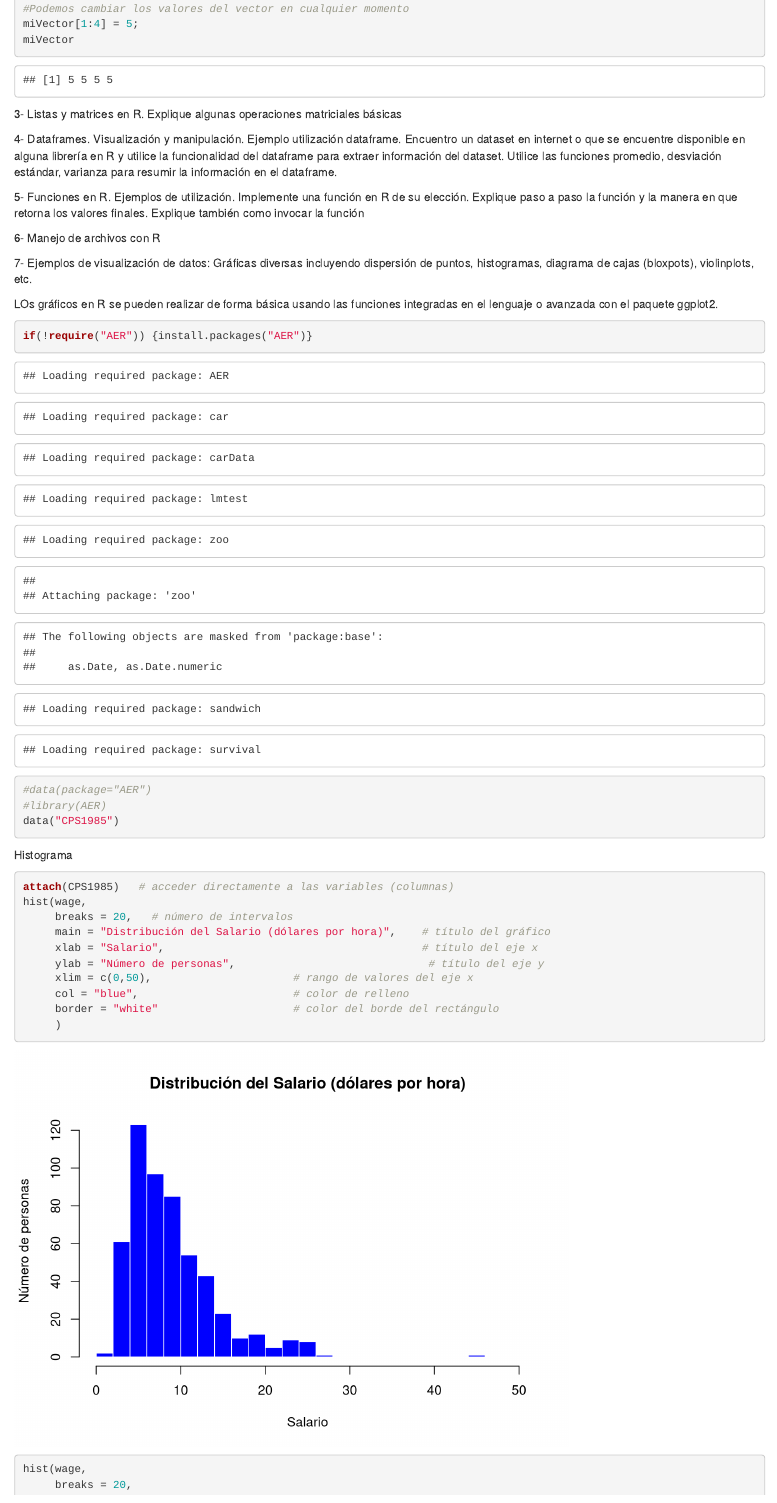
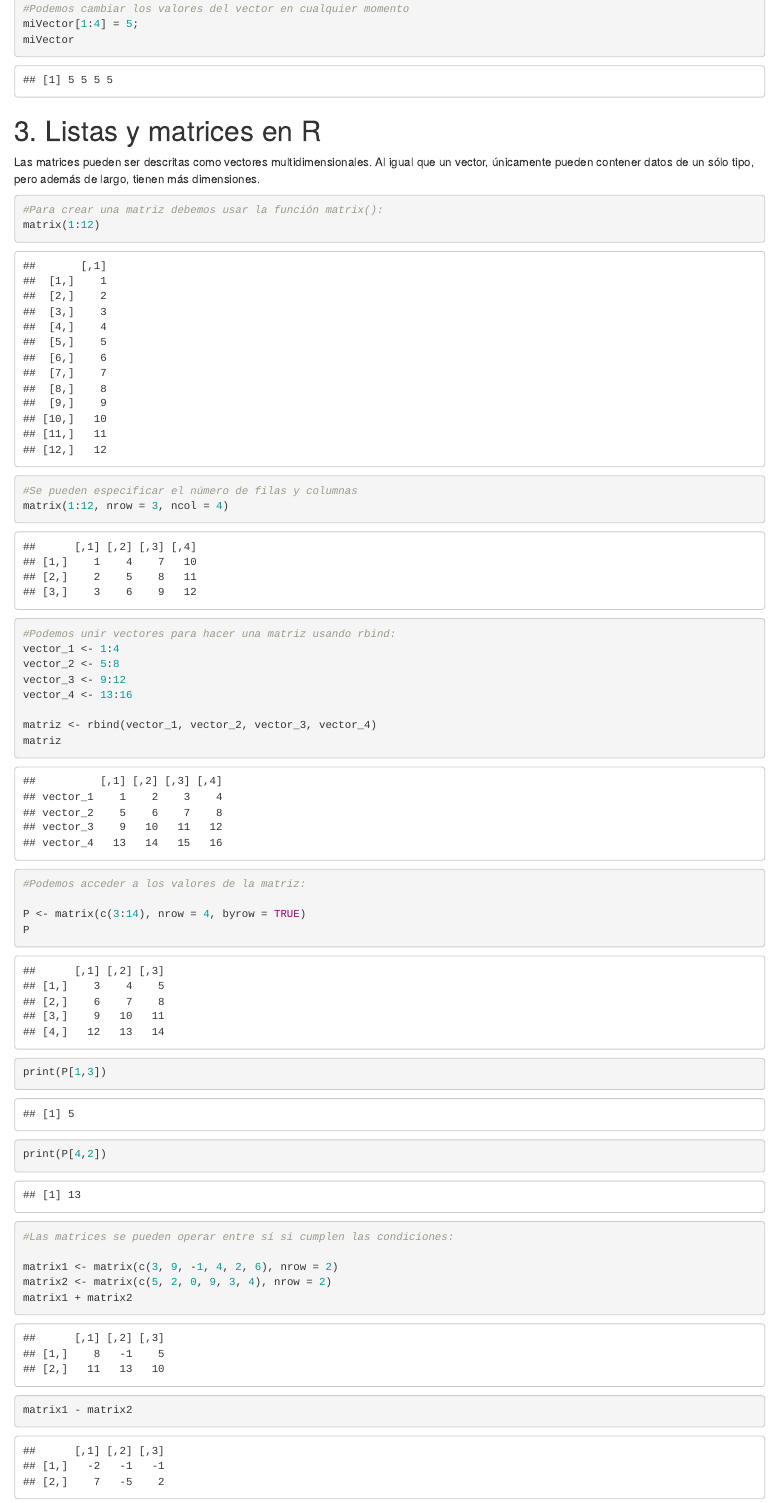
Before and after one commit to DALO-eng/DS-Tutorial-R, an R Markdown document (TutorialR.Rmd): the page in a window 1100 px wide, from 3960 px down. Rendered offline with R 4.5, knitr and Pandoc, with nearby package versions; long lines of code are wrapped; common packages that the code uses without loading them are loaded.

Commit message:
Matrices y listas

````diff
--- a/TutorialR.Rmd
+++ b/TutorialR.Rmd
@@ -113,6 +113,37 @@
 miVector
 ```
 
-3-      Listas y matrices en R. Explique algunas operaciones matriciales básicas
+# 3. Listas y matrices en R
+
+Las matrices pueden ser descritas como vectores multidimensionales. Al igual que un vector, únicamente pueden contener datos de un sólo tipo, pero además de largo, tienen más dimensiones.
 ```{r}
+#Para crear una matriz debemos usar la función matrix():
+matrix(1:12)
 
+#Se pueden especificar el número de filas y columnas
+matrix(1:12, nrow = 3, ncol = 4)
+
+#Podemos unir vectores para hacer una matriz usando rbind:
+vector_1 <- 1:4
+vector_2 <- 5:8
+vector_3 <- 9:12
+vector_4 <- 13:16
+
+matriz <- rbind(vector_1, vector_2, vector_3, vector_4)
+matriz
+
+#Podemos acceder a los valores de la matriz:
+
+P <- matrix(c(3:14), nrow = 4, byrow = TRUE)
+P
+print(P[1,3])
+print(P[4,2])
+
+#Las matrices se pueden operar entre sí si cumplen las condiciones:
+
+matrix1 <- matrix(c(3, 9, -1, 4, 2, 6), nrow = 2)
+matrix2 <- matrix(c(5, 2, 0, 9, 3, 4), nrow = 2)
+matrix1 + matrix2
+matrix1 - matrix2
+matrix1 * matrix2
+matrix1 / matrix2
````
Also changed, not shown: TutorialR.Rmd (33 more changed lines).
